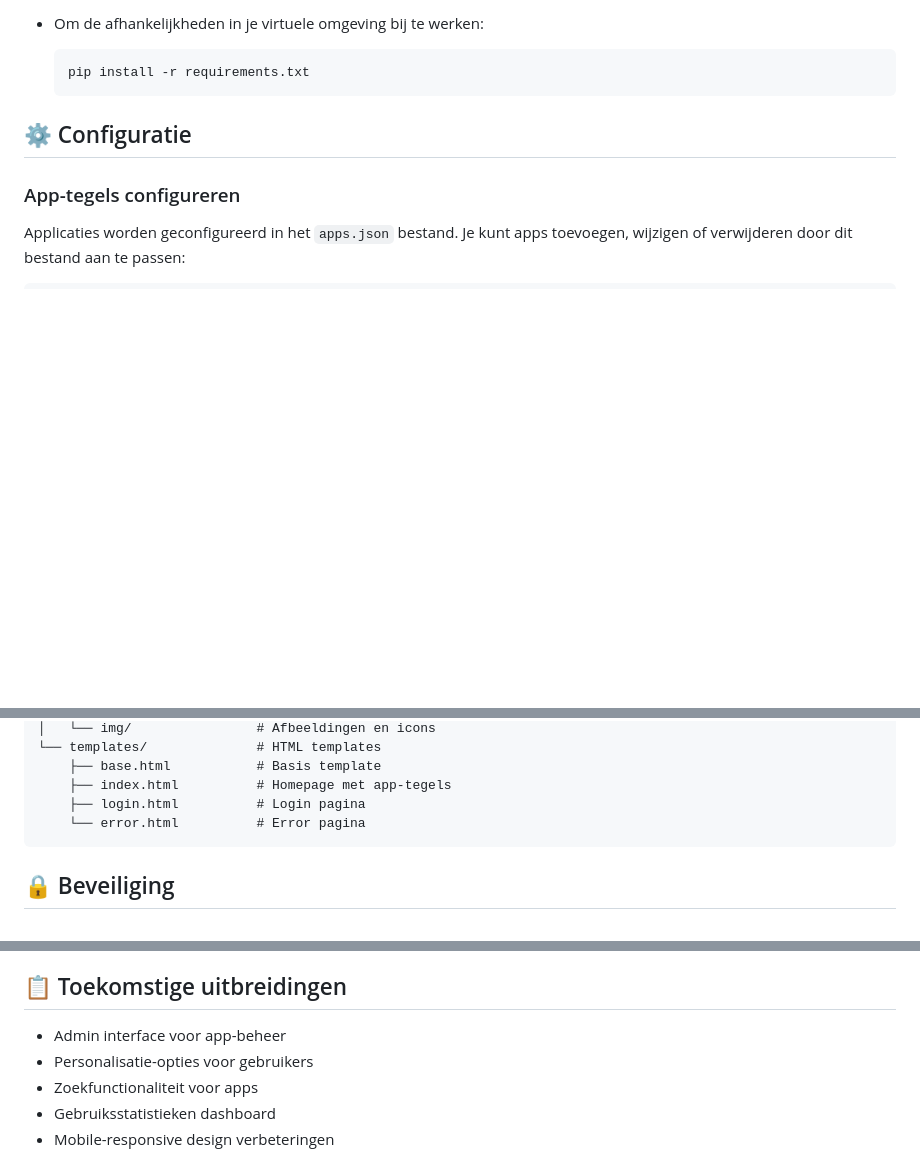
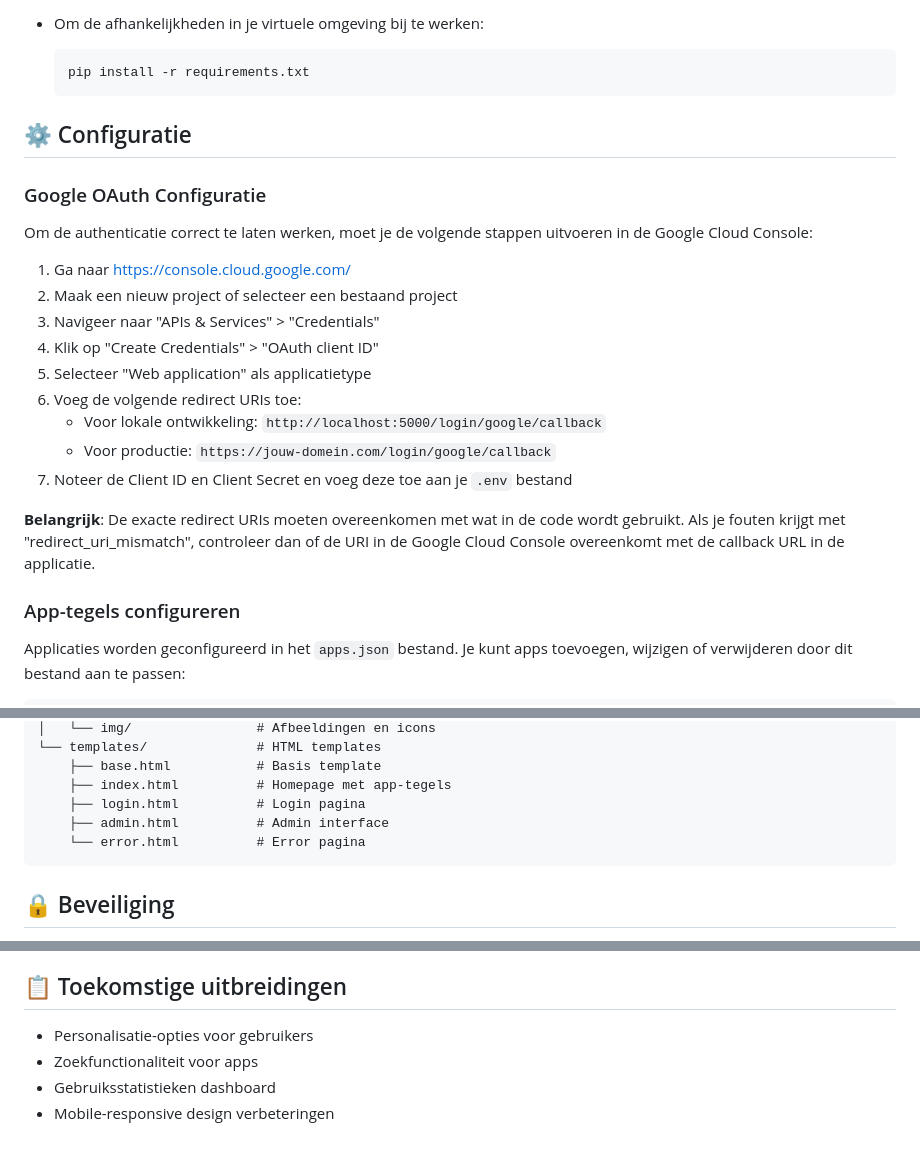
Before and after one commit to Fbeunder/LynxxBusinessPortal, a Markdown page: README.md, 3 parts joined by grey strips. Drawn GitHub-style; blank space fills up the shorter version.

Commit message:
Update README.md met Google OAuth configuratie instructies

````diff
--- a/README.md
+++ b/README.md
@@ -115,6 +115,22 @@ De portal is nu bereikbaar op http://localhost:5000
 
 ## ⚙️ Configuratie
 
+### Google OAuth Configuratie
+
+Om de authenticatie correct te laten werken, moet je de volgende stappen uitvoeren in de Google Cloud Console:
+
+1. Ga naar https://console.cloud.google.com/
+2. Maak een nieuw project of selecteer een bestaand project
+3. Navigeer naar "APIs & Services" > "Credentials"
+4. Klik op "Create Credentials" > "OAuth client ID"
+5. Selecteer "Web application" als applicatietype
+6. Voeg de volgende redirect URIs toe:
+   - Voor lokale ontwikkeling: `http://localhost:5000/login/google/callback`
+   - Voor productie: `https://jouw-domein.com/login/google/callback`
+7. Noteer de Client ID en Client Secret en voeg deze toe aan je `.env` bestand
+
+**Belangrijk**: De exacte redirect URIs moeten overeenkomen met wat in de code wordt gebruikt. Als je fouten krijgt met "redirect_uri_mismatch", controleer dan of de URI in de Google Cloud Console overeenkomt met de callback URL in de applicatie.
+
 ### App-tegels configureren
 
 Applicaties worden geconfigureerd in het `apps.json` bestand. Je kunt apps toevoegen, wijzigen of verwijderen door dit bestand aan te passen:
@@ -164,6 +180,7 @@ LynxxBusinessPortal/
     ├── base.html           # Basis template
     ├── index.html          # Homepage met app-tegels
     ├── login.html          # Login pagina
+    ├── admin.html          # Admin interface
     └── error.html          # Error pagina
 ```
 
@@ -195,7 +212,6 @@ Handmatige tests:
 
 ## 📋 Toekomstige uitbreidingen
 
-- Admin interface voor app-beheer
 - Personalisatie-opties voor gebruikers
 - Zoekfunctionaliteit voor apps
 - Gebruiksstatistieken dashboard
````
